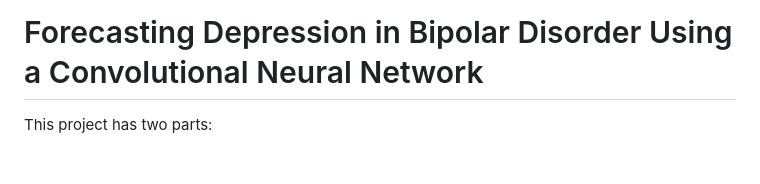
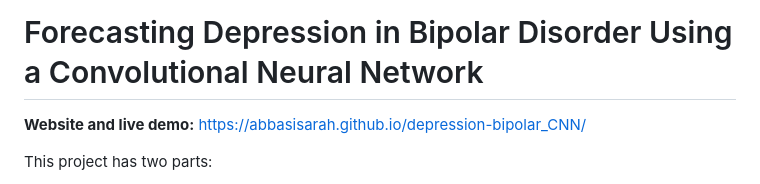
Before and after one commit to AbbasiSarah/depression-bipolar_CNN, a Markdown page: README.md, the part around the change. Drawn GitHub-style; blank space fills up the shorter version.

Commit message:
Add project website with in-browser model demo

```diff
--- a/README.md
+++ b/README.md
@@ -1,4 +1,6 @@
 # Forecasting Depression in Bipolar Disorder Using a Convolutional Neural Network
+
+**Website and live demo:** https://abbasisarah.github.io/depression-bipolar_CNN/
 
 This project has two parts:
 
```
Also changed, not shown: docs/forecasting_patient_timelines.png (added), 4 other files.
